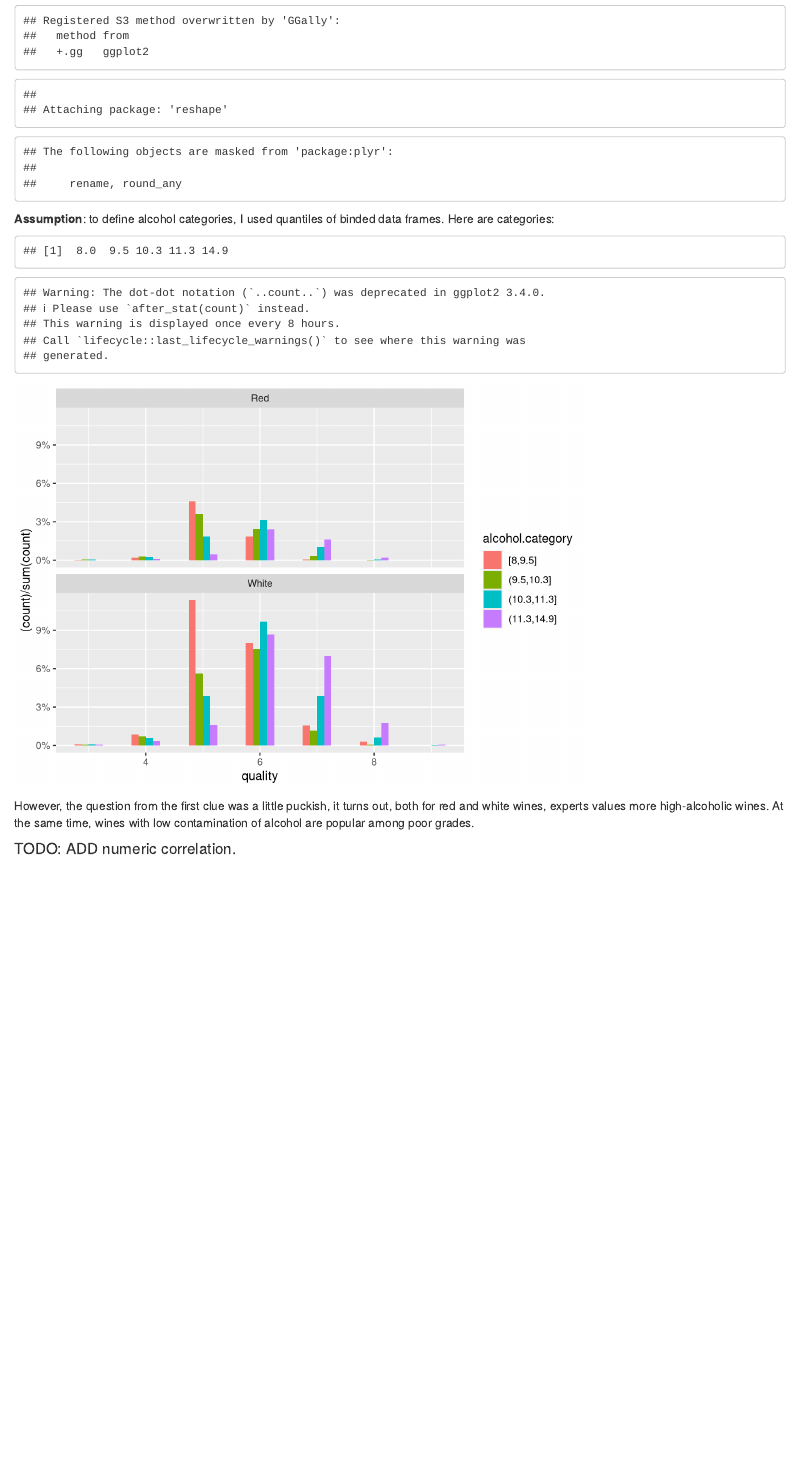
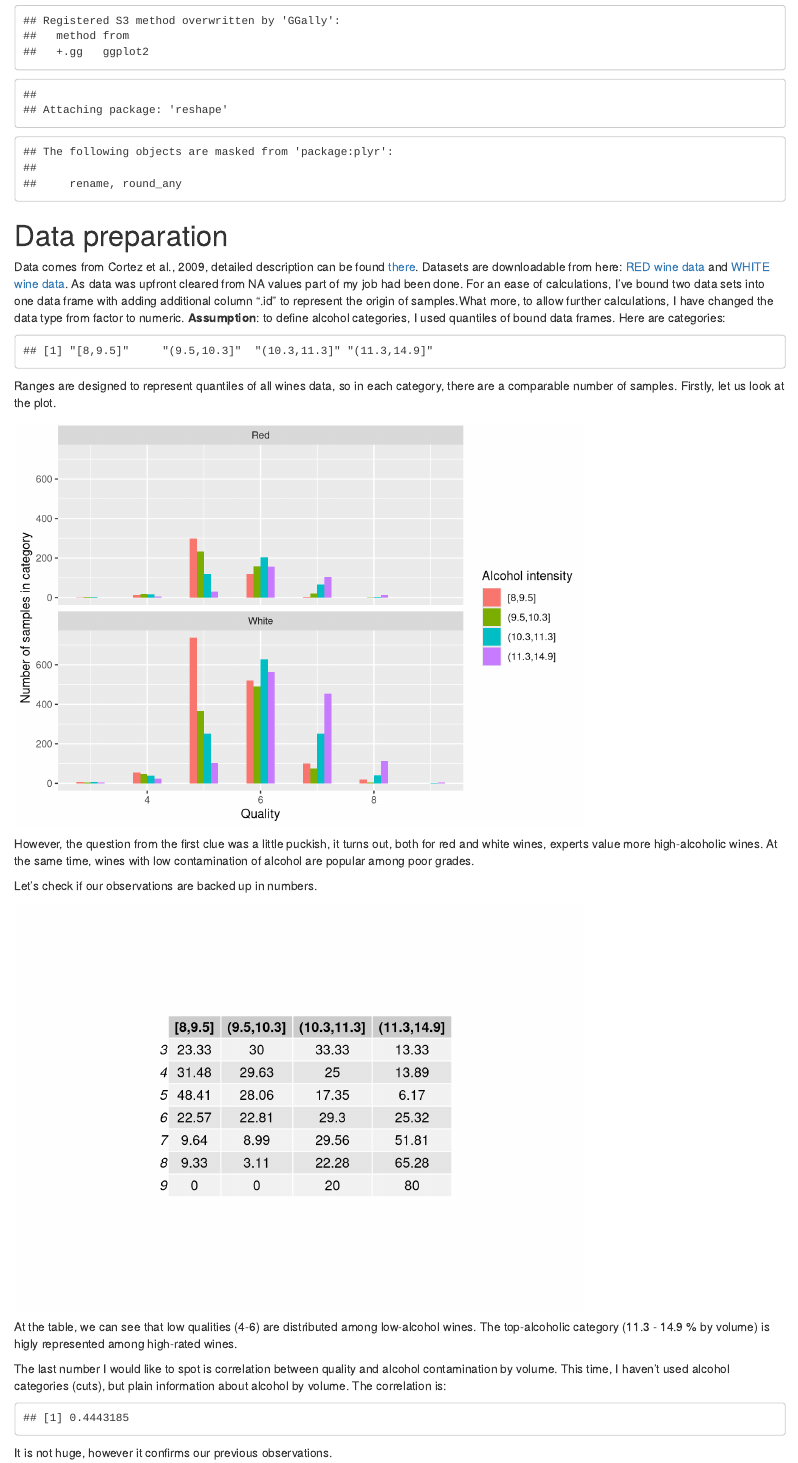
Before and after one commit to damiannelus/r_study_projects, an R Markdown document (does_tipsy_sommelier_rates_higher.Rmd): the page in a window 1100 px wide, from 120 px down. Rendered offline with R 4.5, knitr and Pandoc, with nearby package versions.

Commit message:
Almost done

````diff
--- a/does_tipsy_sommelier_rates_higher.Rmd
+++ b/does_tipsy_sommelier_rates_higher.Rmd
@@ -16,8 +16,15 @@ library("gridExtra")
 library("scales")
 library("GGally")
 library("reshape")
+library(grid)
+library(gtable)
+```
+# Data preparation
+Data comes from Cortez et al., 2009, detailed description can be found [there](https://s3.amazonaws.com/udacity-hosted-downloads/ud651/wineQualityInfo.txt).
+Datasets are downloadable from here: [RED wine data](https://s3.amazonaws.com/udacity-hosted-downloads/ud651/wineQualityReds.csv&sa=D&ust=1525180010741000) and [WHITE wine data](https://s3.amazonaws.com/udacity-hosted-downloads/ud651/wineQualityWhites.csv&sa=D&ust=1525180010744000).
+As data was upfront cleared from NA values part of my job had been done. For an ease of calculations, I've bound two data sets into one data frame with adding additional column ".id" to represent the origin of samples.What more, to allow further calculations, I have changed the data type from factor to numeric.
+**Assumption**: to define alcohol categories, I used quantiles of bound data frames. Here are categories:
 
-```
 ```{r Reading data, echo=FALSE}
 rm(list=ls())
 wwhites <- read.csv2('C:/Users/Y50-70/Documents/wine_final_project/data/wineQualityWhites.csv', sep = ',')
@@ -28,17 +35,31 @@ w <- rbind(wreds,wwhites)
 sel_cols = c(2:12)
 as.numeric.factor <- function(x) {as.numeric(as.character(x))}
 w[,sel_cols] <- lapply(w[,sel_cols], as.numeric.factor)
+alcohol.breaks <- as.numeric(quantile(w$alcohol))
+w$alcohol.category <- cut(w$alcohol, breaks = alcohol.breaks, include.lowest = TRUE)
+levels(unique(w$alcohol.category))
+```
+Ranges are designed to represent quantiles of all wines data, so in each category, there are a comparable number of samples. Firstly, let us look at the plot.
+
+```{r Alcohol category extraction, echo=FALSE}
+ggplot(w, aes(quality)) + geom_histogram(aes(fill = alcohol.category), binwidth = 0.5, position = "dodge") + facet_wrap(~.id, nrow=2) + labs(y = 'Number of samples in category', fill = 'Alcohol intensity', x ='Quality')
 ```
 
-**Assumption**: to define alcohol categories, I used quantiles of binded data frames. Here are categories:
-```{r Alcohol category extraction, echo=FALSE}
-alcohol.breaks <- as.numeric(quantile(w$alcohol))
-alcohol.breaks
-w$alcohol.category <- cut(w$alcohol, breaks = alcohol.breaks, include.lowest = TRUE)
-ggplot(w, aes(quality)) + geom_histogram(aes(fill = alcohol.category, y = (..count..)/sum(..count..)), binwidth = 0.5, position = "dodge") + scale_y_continuous(labels = percent) + facet_wrap(~.id, nrow=2)
+However, the question from the first clue was a little puckish, it turns out, both for red and white wines, experts value more high-alcoholic wines.
+At the same time, wines with low contamination of alcohol are popular among poor grades.
+
+Let's check if our observations are backed up in numbers.
+
+```{r Alcohol categories table, echo=FALSE}
+t1<-table(w$quality, w$alcohol.category)
+grid.table(round((prop.table(t1, 1) * 100),2))
+```
+At the table, we can see that low qualities (4-6) are distributed among low-alcohol wines. The top-alcoholic category (11.3 - 14.9 % by volume) is higly represented among high-rated wines.
+
+The last number I would like to spot is correlation between quality and alcohol contamination by volume. This time, I haven't used alcohol categories (cuts), but plain information about alcohol by volume. The correlation is:
+
+```{r corr quality x alcohol, echo = FALSE}
+cor(w$alcohol, w$quality)
 ```
 
-However, the question from the first clue was a little puckish, it turns out, both for red and white wines, experts values more high-alcoholic wines.
-At the same time, wines with low contamination of alcohol are popular among poor grades.
-
-#### TODO: ADD numeric correlation.
+It is not huge, however it confirms our previous observations.
````
Also changed, not shown: does_tipsy_sommelier_rates_higher.html, does_tipsy_sommelier_rates_higher.Rmd (2 more changed lines).
